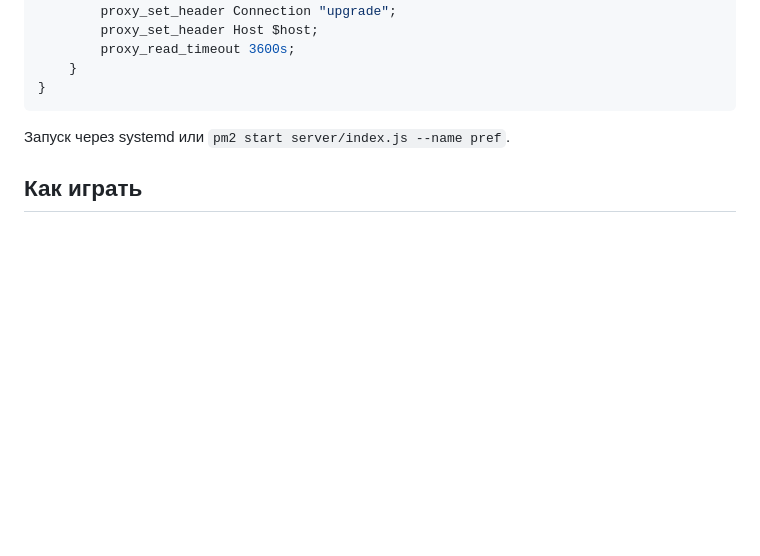
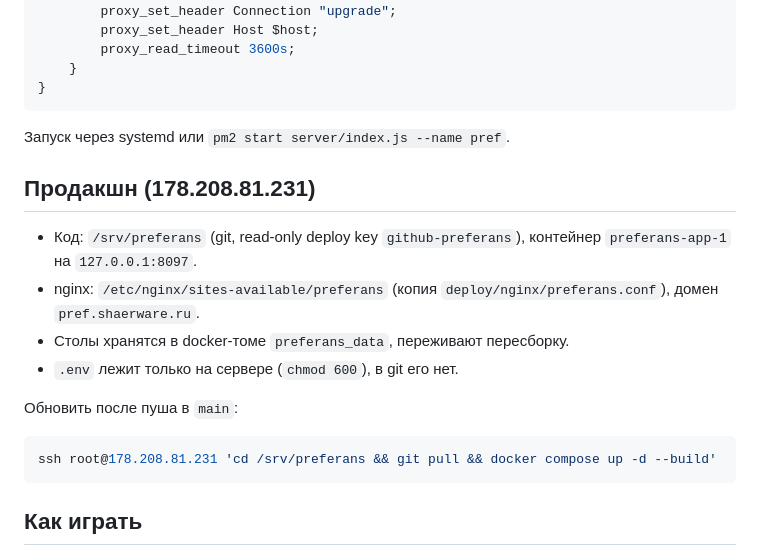
Before and after one commit to ShaerWare/preferans, a Markdown page: README.md, the part around the change. Rendered like a GitHub page; blank space fills up the shorter version.

Commit message:
README: как устроен продакшн и как обновлять
Co-Authored-By: Claude Opus 5.5 (1M context) <noreply@anthropic.com>

````diff
--- a/README.md
+++ b/README.md
@@ -97,6 +97,19 @@ server {
 
 Запуск через systemd или `pm2 start server/index.js --name pref`.
 
+## Продакшн (178.208.81.231)
+
+- Код: `/srv/preferans` (git, read-only deploy key `github-preferans`), контейнер `preferans-app-1` на `127.0.0.1:8097`.
+- nginx: `/etc/nginx/sites-available/preferans` (копия `deploy/nginx/preferans.conf`), домен `pref.shaerware.ru`.
+- Столы хранятся в docker-томе `preferans_data`, переживают пересборку.
+- `.env` лежит только на сервере (`chmod 600`), в git его нет.
+
+Обновить после пуша в `main`:
+
+```bash
+ssh root@178.208.81.231 'cd /srv/preferans && git pull && docker compose up -d --build'
+```
+
 ## Как играть
 
 1. Создайте группу с двумя друзьями, добавьте бота.
````
